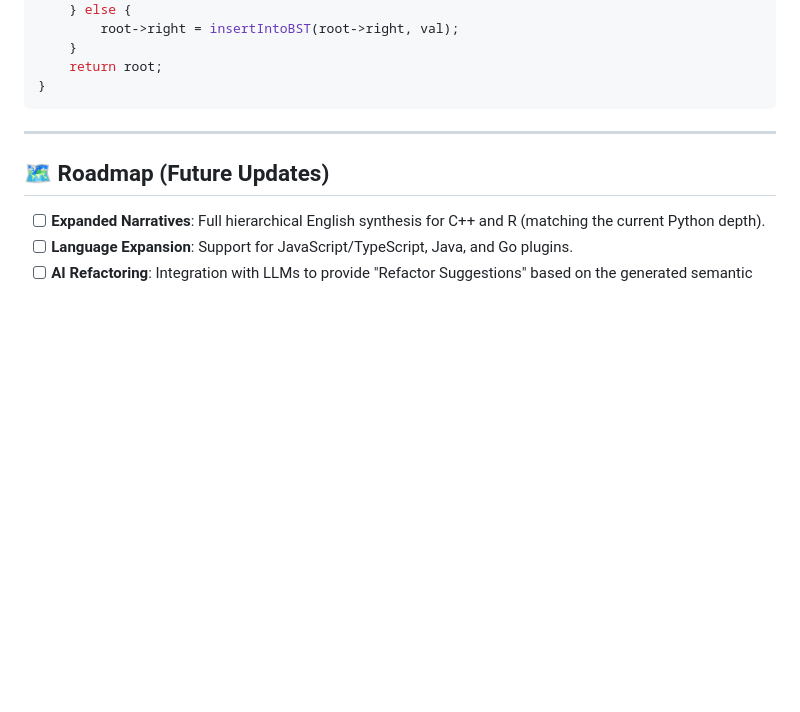
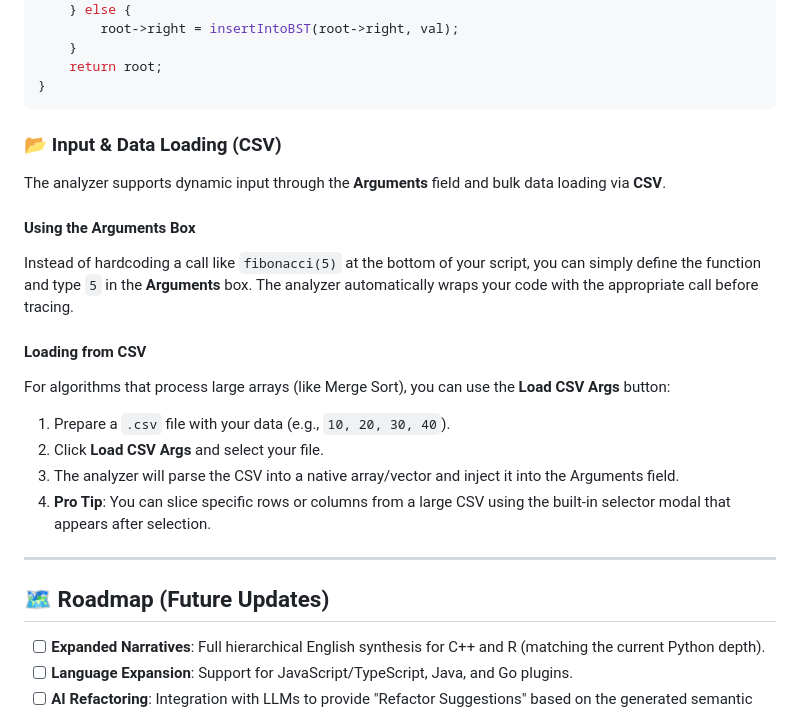
Before and after one commit to topkektripleneck/Code-Analysis, a Markdown page: README.md, the part around the change. Rendered like a GitHub page; blank space fills up the shorter version.

Commit message:
Enhance README with input and CSV loading instructions
Added sections for input methods and CSV data loading in the README.

````diff
--- a/README.md
+++ b/README.md
@@ -227,6 +227,19 @@ TreeNode* insertIntoBST(TreeNode* root, int val) {
     return root;
 }
 ```
+### 📂 Input & Data Loading (CSV)
+
+The analyzer supports dynamic input through the **Arguments** field and bulk data loading via **CSV**.
+
+#### Using the Arguments Box
+Instead of hardcoding a call like `fibonacci(5)` at the bottom of your script, you can simply define the function and type `5` in the **Arguments** box. The analyzer automatically wraps your code with the appropriate call before tracing.
+
+#### Loading from CSV
+For algorithms that process large arrays (like Merge Sort), you can use the **Load CSV Args** button:
+1.  Prepare a `.csv` file with your data (e.g., `10, 20, 30, 40`).
+2.  Click **Load CSV Args** and select your file.
+3.  The analyzer will parse the CSV into a native array/vector and inject it into the Arguments field.
+4.  **Pro Tip**: You can slice specific rows or columns from a large CSV using the built-in selector modal that appears after selection.
 
 ---
 ## 🗺️ Roadmap (Future Updates)
````
